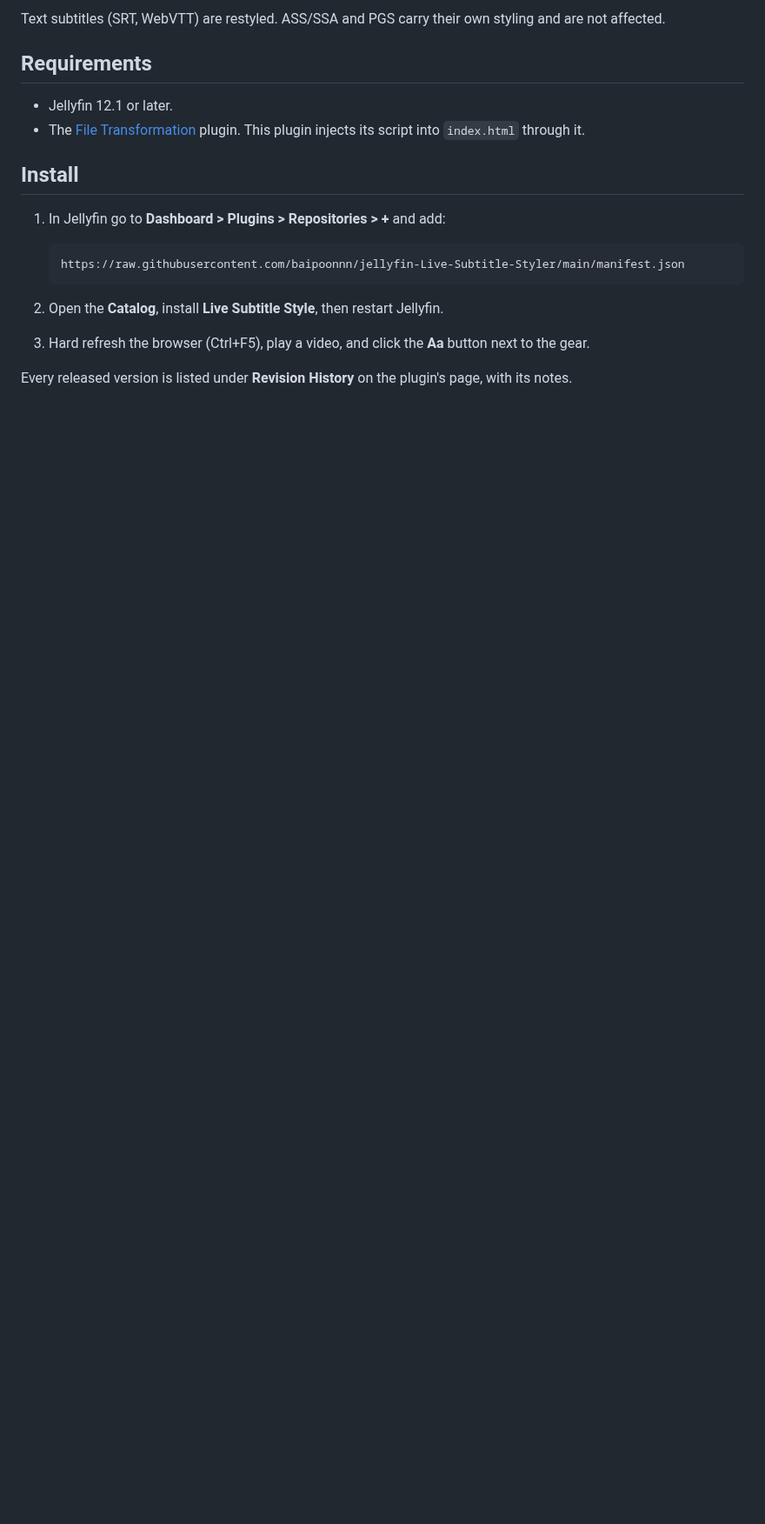
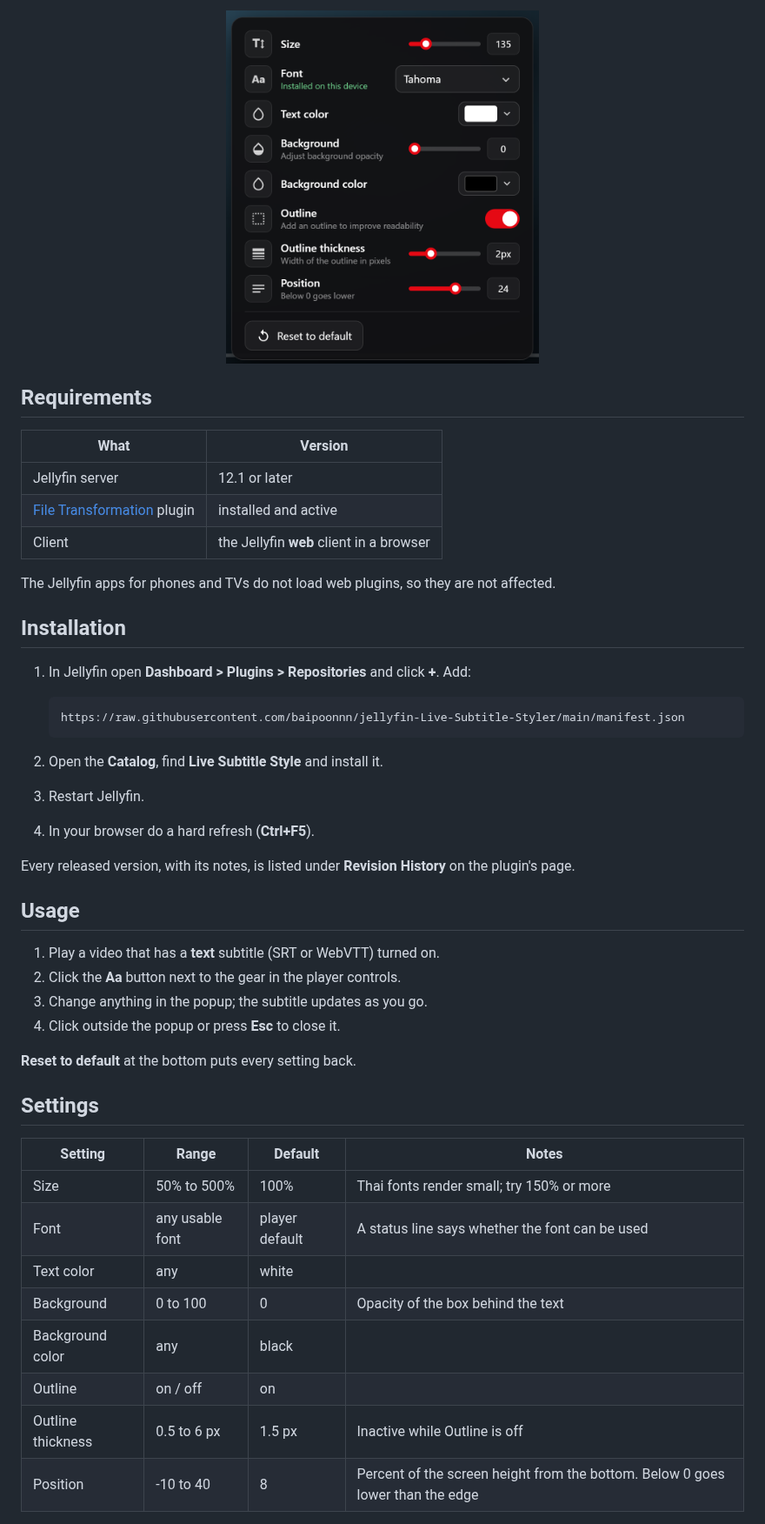
Before and after one commit to baipoonnn/jellyfin-Live-Subtitle-Styler, a Markdown page: README.md, the part around one of its changes. Shown at 87% size. Drawn GitHub-style; pictures changed too: images/popup.png (added); blank space fills up the shorter version.

Commit message:
README: standard layout with badges, preview images and settings reference

````diff
--- a/README.md
+++ b/README.md
@@ -15,20 +45,51 @@ Adds a **subtitle style** button (an "Aa" icon) next to the gear in the Jellyfin
 
-Text subtitles (SRT, WebVTT) are restyled. ASS/SSA and PGS carry their own styling and are not affected.
+<p align="center">
+  <img src="images/popup.png" alt="The subtitle style popup" width="360">
+</p>
 
 ## Requirements
 
-- Jellyfin 12.1 or later.
-- The [File Transformation](https://github.com/IAmParadox27/jellyfin-plugin-file-transformation) plugin. This plugin injects its script into `index.html` through it.
+| What | Version |
+| --- | --- |
+| Jellyfin server | 12.1 or later |
+| [File Transformation](https://github.com/IAmParadox27/jellyfin-plugin-file-transformation) plugin | installed and active |
+| Client | the Jellyfin **web** client in a browser |
 
-## Install
+The Jellyfin apps for phones and TVs do not load web plugins, so they are not affected.
 
-1. In Jellyfin go to **Dashboard > Plugins > Repositories > +** and add:
+## Installation
+
+1. In Jellyfin open **Dashboard > Plugins > Repositories** and click **+**. Add:
 
    ```
    https://raw.githubusercontent.com/baipoonnn/jellyfin-Live-Subtitle-Styler/main/manifest.json
    ```
 
-2. Open the **Catalog**, install **Live Subtitle Style**, then restart Jellyfin.
-3. Hard refresh the browser (Ctrl+F5), play a video, and click the **Aa** button next to the gear.
+2. Open the **Catalog**, find **Live Subtitle Style** and install it.
+3. Restart Jellyfin.
+4. In your browser do a hard refresh (**Ctrl+F5**).
 
-Every released version is listed under **Revision History** on the plugin's page, with its notes.
+Every released version, with its notes, is listed under **Revision History** on the plugin's page.
+
+## Usage
+
+1. Play a video that has a **text** subtitle (SRT or WebVTT) turned on.
+2. Click the **Aa** button next to the gear in the player controls.
+3. Change anything in the popup; the subtitle updates as you go.
+4. Click outside the popup or press **Esc** to close it.
+
+**Reset to default** at the bottom puts every setting back.
+
+## Settings
+
+| Setting | Range | Default | Notes |
+| --- | --- | --- | --- |
+| Size | 50% to 500% | 100% | Thai fonts render small; try 150% or more |
+| Font | any usable font | player default | A status line says whether the font can be used |
+| Text color | any | white | |
+| Background | 0 to 100 | 0 | Opacity of the box behind the text |
+| Background color | any | black | |
+| Outline | on / off | on | |
+| Outline thickness | 0.5 to 6 px | 1.5 px | Inactive while Outline is off |
+| Position | -10 to 40 | 8 | Percent of the screen height from the bottom. Below 0 goes lower than the edge |
+
````
Also changed, not shown: other parts of README.md (+86 -16 lines), images/preview.png (added).
